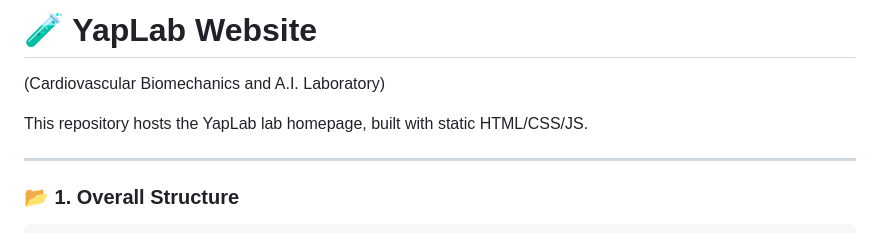
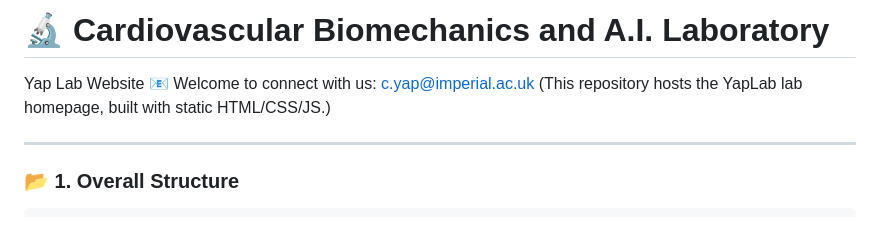
Before and after one commit to yaplabv2/yaplabv2, a Markdown page: Readme.md, the part around the change. GitHub-like rendering.

```diff
--- a/Readme.md
+++ b/Readme.md
@@ -1,7 +1,7 @@
-# 🧪 YapLab Website
-(Cardiovascular Biomechanics and A.I. Laboratory)
-
-This repository hosts the YapLab lab homepage, built with static HTML/CSS/JS.
+# 🔬 Cardiovascular Biomechanics and A.I. Laboratory
+Yap Lab Website
+📧 Welcome to connect with us: [c.yap@imperial.ac.uk](mailto:c.yap@imperial.ac.uk)
+(This repository hosts the YapLab lab homepage, built with static HTML/CSS/JS.)
 
 ---
 
```
